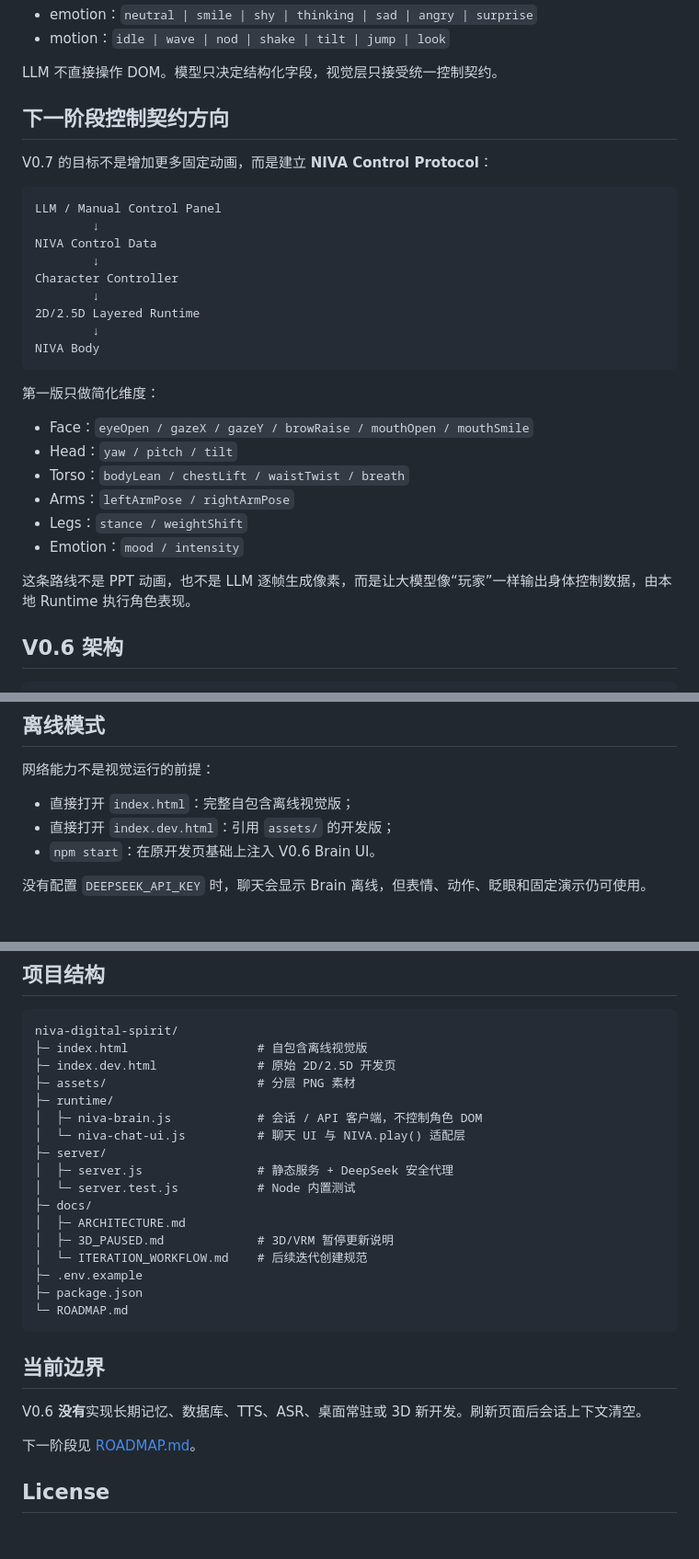
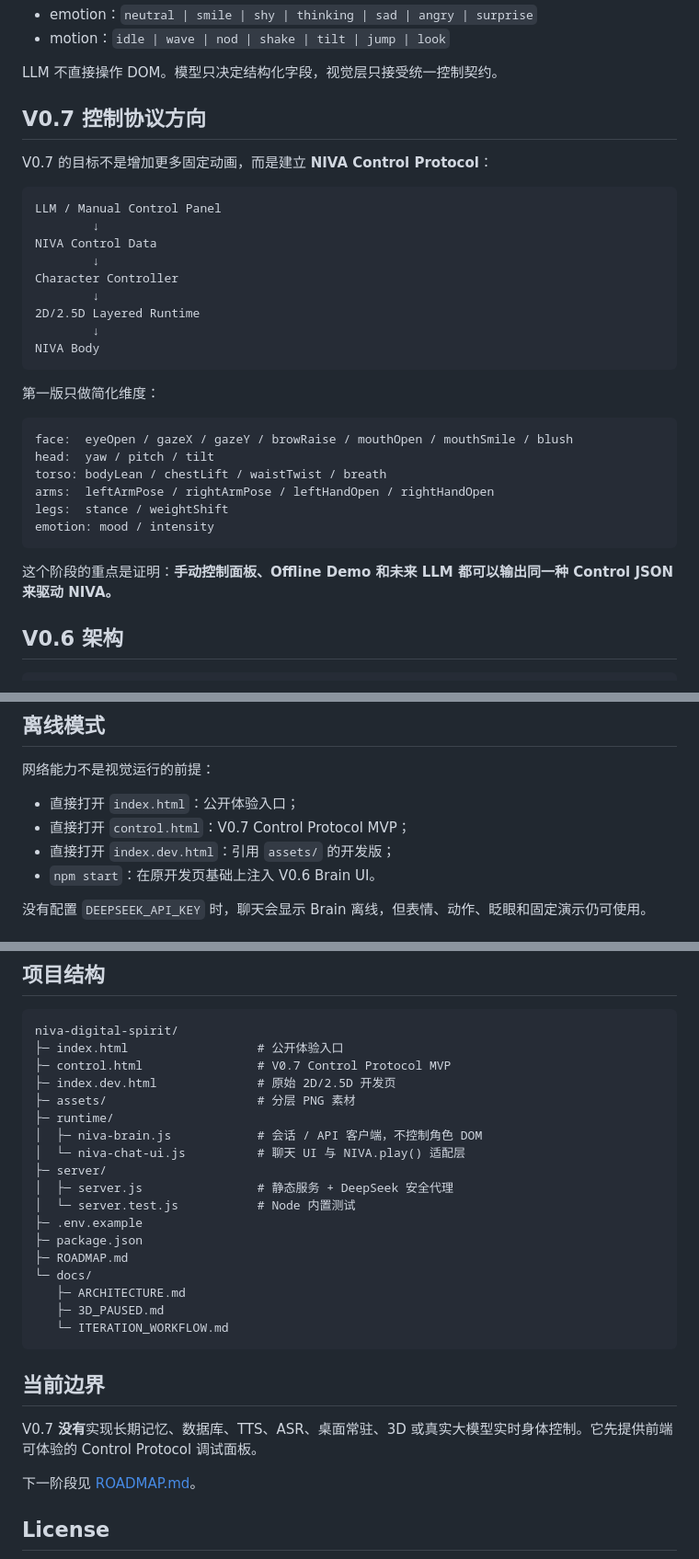
Before and after one commit to awkh1314/NIVA, a Markdown page: README.md, 3 parts joined by grey strips. Shown at 92% size. Drawn GitHub-style; blank space fills up the shorter version.

Commit message:
docs: add V0.7 control playground link

````diff
--- a/README.md
+++ b/README.md
@@ -46,7 +59,7 @@ NIVA.play({
 
 LLM 不直接操作 DOM。模型只决定结构化字段，视觉层只接受统一控制契约。
 
-## 下一阶段控制契约方向
+## V0.7 控制协议方向
 
 V0.7 的目标不是增加更多固定动画，而是建立 **NIVA Control Protocol**：
 
@@ -64,14 +77,16 @@ NIVA Body
 
 第一版只做简化维度：
 
-- Face：`eyeOpen / gazeX / gazeY / browRaise / mouthOpen / mouthSmile`
-- Head：`yaw / pitch / tilt`
-- Torso：`bodyLean / chestLift / waistTwist / breath`
-- Arms：`leftArmPose / rightArmPose`
-- Legs：`stance / weightShift`
-- Emotion：`mood / intensity`
+```text
+face:  eyeOpen / gazeX / gazeY / browRaise / mouthOpen / mouthSmile / blush
+head:  yaw / pitch / tilt
+torso: bodyLean / chestLift / waistTwist / breath
+arms:  leftArmPose / rightArmPose / leftHandOpen / rightHandOpen
+legs:  stance / weightShift
+emotion: mood / intensity
+```
 
-这条路线不是 PPT 动画，也不是 LLM 逐帧生成像素，而是让大模型像“玩家”一样输出身体控制数据，由本地 Runtime 执行角色表现。
+这个阶段的重点是证明：**手动控制面板、Offline Demo 和未来 LLM 都可以输出同一种 Control JSON 来驱动 NIVA。**
 
 ## V0.6 架构
 
@@ -122,7 +137,8 @@ npm start
 
 网络能力不是视觉运行的前提：
 
-- 直接打开 `index.html`：完整自包含离线视觉版；
+- 直接打开 `index.html`：公开体验入口；
+- 直接打开 `control.html`：V0.7 Control Protocol MVP；
 - 直接打开 `index.dev.html`：引用 `assets/` 的开发版；
 - `npm start`：在原开发页基础上注入 V0.6 Brain UI。
 
@@ -140,7 +156,8 @@ npm test
 
 ```text
 niva-digital-spirit/
-├─ index.html                  # 自包含离线视觉版
+├─ index.html                  # 公开体验入口
+├─ control.html                # V0.7 Control Protocol MVP
 ├─ index.dev.html              # 原始 2D/2.5D 开发页
 ├─ assets/                     # 分层 PNG 素材
 ├─ runtime/
@@ -149,18 +166,18 @@ niva-digital-spirit/
 ├─ server/
 │  ├─ server.js                # 静态服务 + DeepSeek 安全代理
 │  └─ server.test.js           # Node 内置测试
-├─ docs/
-│  ├─ ARCHITECTURE.md
-│  ├─ 3D_PAUSED.md             # 3D/VRM 暂停更新说明
-│  └─ ITERATION_WORKFLOW.md    # 后续迭代创建规范
 ├─ .env.example
 ├─ package.json
-└─ ROADMAP.md
+├─ ROADMAP.md
+└─ docs/
+   ├─ ARCHITECTURE.md
+   ├─ 3D_PAUSED.md
+   └─ ITERATION_WORKFLOW.md
 ```
 
 ## 当前边界
 
-V0.6 **没有**实现长期记忆、数据库、TTS、ASR、桌面常驻或 3D 新开发。刷新页面后会话上下文清空。
+V0.7 **没有**实现长期记忆、数据库、TTS、ASR、桌面常驻、3D 或真实大模型实时身体控制。它先提供前端可体验的 Control Protocol 调试面板。
 
 下一阶段见 [ROADMAP.md](ROADMAP.md)。
 
````
Also changed, not shown: other parts of README.md (+14 -1 lines).
